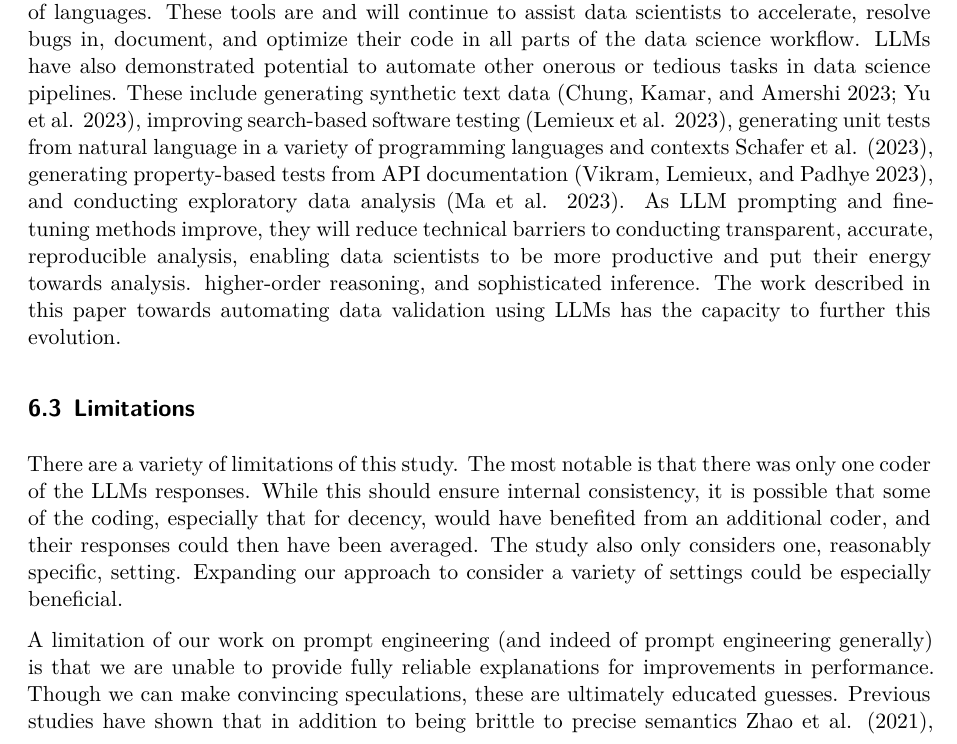
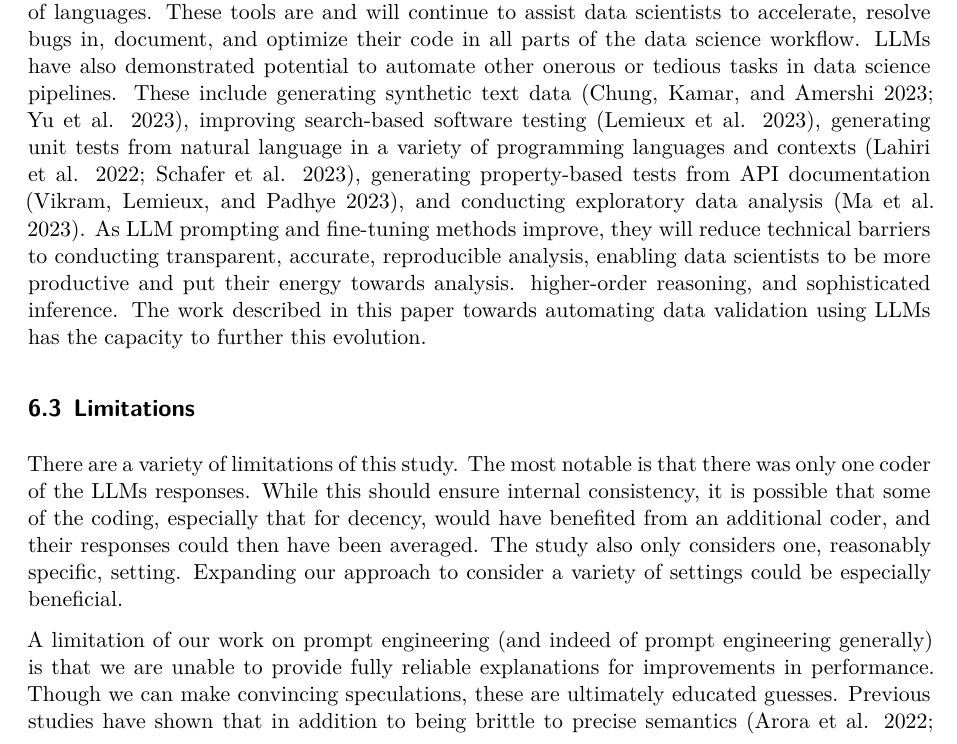
Before and after one commit to RohanAlexander/evaluating_decency_and_consistency, a Quarto document (paper/paper.qmd): part of page 13 of 18, cut so that both start at the same text. Rendered offline with R 4.5, knitr and Pandoc in place of Quarto, then LaTeX, with nearby package versions; some code elsewhere in the file could not run offline.

Commit message:
comma to semi-colon fix

```diff
--- a/paper/paper.qmd
+++ b/paper/paper.qmd
@@ -486,13 +486,13 @@ Our work is consistent with previous literature demonstrating that LLM performan
 
 These observations are predominantly borne out in our experiments. For instance, the more specified prompt (“Describe”) and the prompt eliciting step-by-step thinking (“Simulate”) both show improvements over the simplest prompt (“Name”). However, improvements made by specificity break down when example data is provided (“Example”). We hypothesize that this is due to ChatGPT and GPT-4’s poor performance on numerical and structured data in comparison to more domain-specific LLMs such as BloombergGPT which has been trained on numeric, structured financial data and utilizes a tokenizer more suited to these data [@wu2023]. We do not see significant changes in performance when two different roles are specified to the LLM, which contradicts previous literature [@white2023; @clavie2023]. Finally, our significant improvements moving from zero- to one-shot and marginal to no improvements from one- to few-shot align with existing literature [@giorgi2023].  Some studies have demonstrated ChatGPT and GPT-4’s difficulties in responding to queries in the desired format during zero-shot structured tasks, including named entity recognition [@hu2023] and multiple choice question [@clavie2023]. @giorgi2023 thus attribute performance improvements in one- and few-shot prompts to the in-context examples’ guidance as to the desired output structure. Upon inspection of the outputs from zero-, one-, and few-shot prompts, we believe that this same effect exists for our prompts.
 
-Our work additionally contributes to the growing body of work using LLMs to automate portions of the data science workflow. LLMs have already been integrated into software tools such as GitHub's Co-Pilot [@githubcopilot] and AutoGPT [@autogpt] and IDEs such as IntelliJ [@krochmalski2014] and VSCode [@vscode] to produce code in a variety of languages. These tools are and will continue to assist data scientists to accelerate, resolve bugs in, document, and optimize their code in all parts of the data science workflow. LLMs have also demonstrated potential to automate other onerous or tedious tasks in data science pipelines. These include generating synthetic text data [@chung2023; @yu2023], improving search-based software testing [@lemieux2023], generating unit tests from natural language in a variety of programming languages and contexts [@lahiri2022, @schafer2023], generating property-based tests from API documentation [@vikram2023large], and conducting exploratory data analysis [@ma2023]. As LLM prompting and fine-tuning methods improve, they will reduce technical barriers to conducting transparent, accurate, reproducible analysis, enabling data scientists to be more productive and put their energy towards analysis. higher-order reasoning, and sophisticated inference. The work described in this paper towards automating data validation using LLMs has the capacity to further this evolution.
+Our work additionally contributes to the growing body of work using LLMs to automate portions of the data science workflow. LLMs have already been integrated into software tools such as GitHub's Co-Pilot [@githubcopilot] and AutoGPT [@autogpt] and IDEs such as IntelliJ [@krochmalski2014] and VSCode [@vscode] to produce code in a variety of languages. These tools are and will continue to assist data scientists to accelerate, resolve bugs in, document, and optimize their code in all parts of the data science workflow. LLMs have also demonstrated potential to automate other onerous or tedious tasks in data science pipelines. These include generating synthetic text data [@chung2023; @yu2023], improving search-based software testing [@lemieux2023], generating unit tests from natural language in a variety of programming languages and contexts [@lahiri2022; @schafer2023], generating property-based tests from API documentation [@vikram2023large], and conducting exploratory data analysis [@ma2023]. As LLM prompting and fine-tuning methods improve, they will reduce technical barriers to conducting transparent, accurate, reproducible analysis, enabling data scientists to be more productive and put their energy towards analysis. higher-order reasoning, and sophisticated inference. The work described in this paper towards automating data validation using LLMs has the capacity to further this evolution.
 
 ## Limitations
 
 There are a variety of limitations of this study. The most notable is that there was only one coder of the LLMs responses. While this should ensure internal consistency, it is possible that some of the coding, especially that for decency, would have benefited from an additional coder, and their responses could then have been averaged. The study also only considers one, reasonably specific, setting. Expanding our approach to consider a variety of settings could be especially beneficial.
 
-A limitation of our work on prompt engineering (and indeed of prompt engineering generally) is that we are unable to provide fully reliable explanations for improvements in performance. Though we can make convincing speculations, these are ultimately educated guesses. Previous studies have shown that in addition to being brittle to precise semantics [@arora2022, @zhao2021], prompts show improved performance from additional text which provides no new information [@henrickson2023] such as naming the model (e.g., “You are Frederick, a helpful AI”), emulating the chatbot saying that it understands the instructions, asking it to output the “right conclusion”, and providing positive feedback [@clavie2023]. Despite the opacity of the emergent properties of LLMs, we may be able to develop greater understanding of the impacts of prompting choices by testing these prompts on a greater diversity of datasets from across disciplines and contexts.
+A limitation of our work on prompt engineering (and indeed of prompt engineering generally) is that we are unable to provide fully reliable explanations for improvements in performance. Though we can make convincing speculations, these are ultimately educated guesses. Previous studies have shown that in addition to being brittle to precise semantics [@arora2022; @zhao2021], prompts show improved performance from additional text which provides no new information [@henrickson2023] such as naming the model (e.g., “You are Frederick, a helpful AI”), emulating the chatbot saying that it understands the instructions, asking it to output the “right conclusion”, and providing positive feedback [@clavie2023]. Despite the opacity of the emergent properties of LLMs, we may be able to develop greater understanding of the impacts of prompting choices by testing these prompts on a greater diversity of datasets from across disciplines and contexts.
 
 Our current experiments have been run in a very limited context --- namely one Canadian political donations dataset. Testing these prompts in a variety of contexts will provide evidence as to whether our prompting strategies are generalizable across datasets in different formats, contexts, and technical regimes. Prompts can be conceptualized as knowledge transfer methods analogous to software patterns which are intended to provide reusable solutions to common problems [@white2023]. This aligns with the goal of automated data validation to reduce the need for domain expertise and resources dedicated to data validation. Thus, in order to improve the explainability of our methods and to ensure our method is generalizable, we must validate that the prompts that are effective on this dataset show similar performance on other datasets from different contexts and in different formats.
 
```
